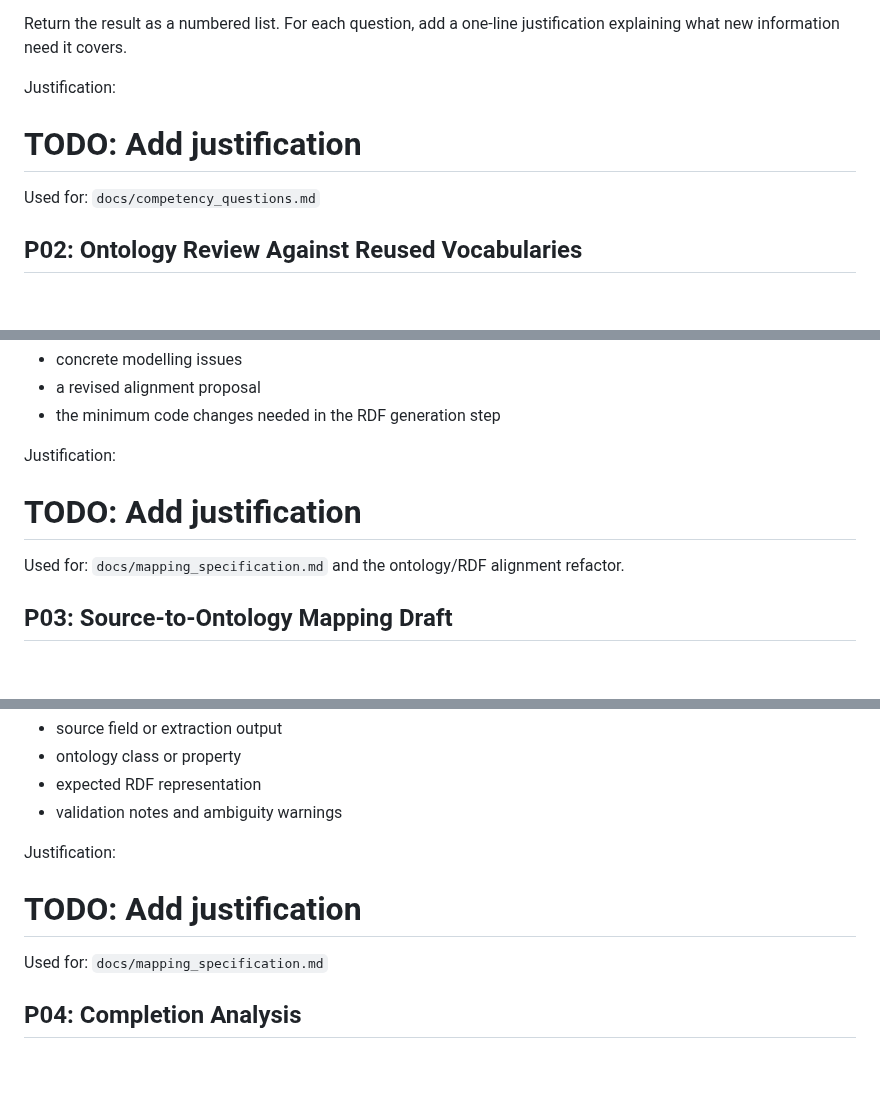
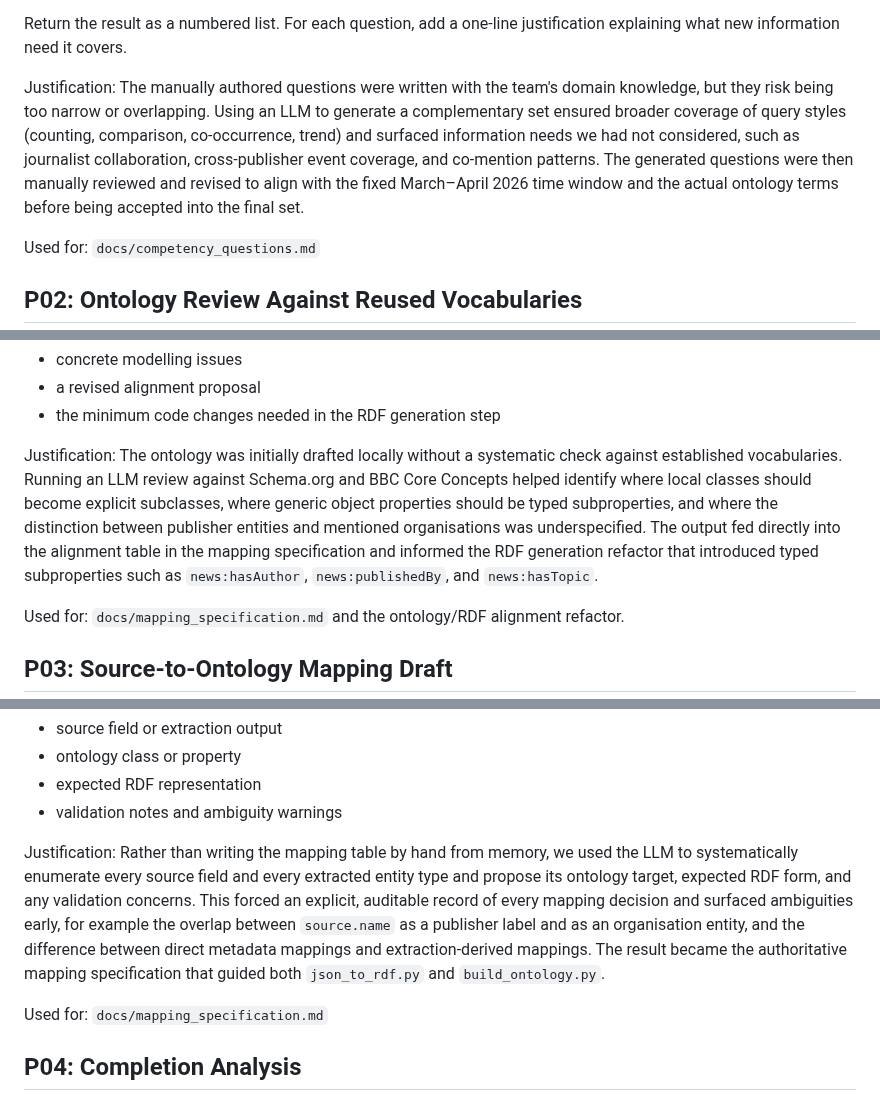
Before and after one commit to ADI-0519/5CCSAKNE-CW2, a Markdown page: prompts/prompts.md, 3 parts joined by grey strips. GitHub-like rendering; blank space fills up the shorter version.

Commit message:
Update prompts.md with justifications

```diff
--- a/prompts/prompts.md
+++ b/prompts/prompts.md
@@ -33,7 +33,7 @@ Return the result as a numbered list.
 For each question, add a one-line justification explaining what new information need it covers.
 
 Justification:
-# TODO: Add justification
+The manually authored questions were written with the team's domain knowledge, but they risk being too narrow or overlapping. Using an LLM to generate a complementary set ensured broader coverage of query styles (counting, comparison, co-occurrence, trend) and surfaced information needs we had not considered, such as journalist collaboration, cross-publisher event coverage, and co-mention patterns. The generated questions were then manually reviewed and revised to align with the fixed March–April 2026 time window and the actual ontology terms before being accepted into the final set.
 
 Used for: `docs/competency_questions.md`
 
@@ -58,7 +58,7 @@ Return:
 - the minimum code changes needed in the RDF generation step
 
 Justification:
-# TODO: Add justification
+The ontology was initially drafted locally without a systematic check against established vocabularies. Running an LLM review against Schema.org and BBC Core Concepts helped identify where local classes should become explicit subclasses, where generic object properties should be typed subproperties, and where the distinction between publisher entities and mentioned organisations was underspecified. The output fed directly into the alignment table in the mapping specification and informed the RDF generation refactor that introduced typed subproperties such as `news:hasAuthor`, `news:publishedBy`, and `news:hasTopic`.
 
 Used for: `docs/mapping_specification.md` and the ontology/RDF alignment refactor.
 
@@ -79,7 +79,7 @@ Include:
 - validation notes and ambiguity warnings
 
 Justification:
-# TODO: Add justification
+Rather than writing the mapping table by hand from memory, we used the LLM to systematically enumerate every source field and every extracted entity type and propose its ontology target, expected RDF form, and any validation concerns. This forced an explicit, auditable record of every mapping decision and surfaced ambiguities early, for example the overlap between `source.name` as a publisher label and as an organisation entity, and the difference between direct metadata mappings and extraction-derived mappings. The result became the authoritative mapping specification that guided both `json_to_rdf.py` and `build_ontology.py`.
 
 Used for: `docs/mapping_specification.md`
 
```
Also changed, not shown: other parts of prompts/prompts.md (+2 -2 lines).
